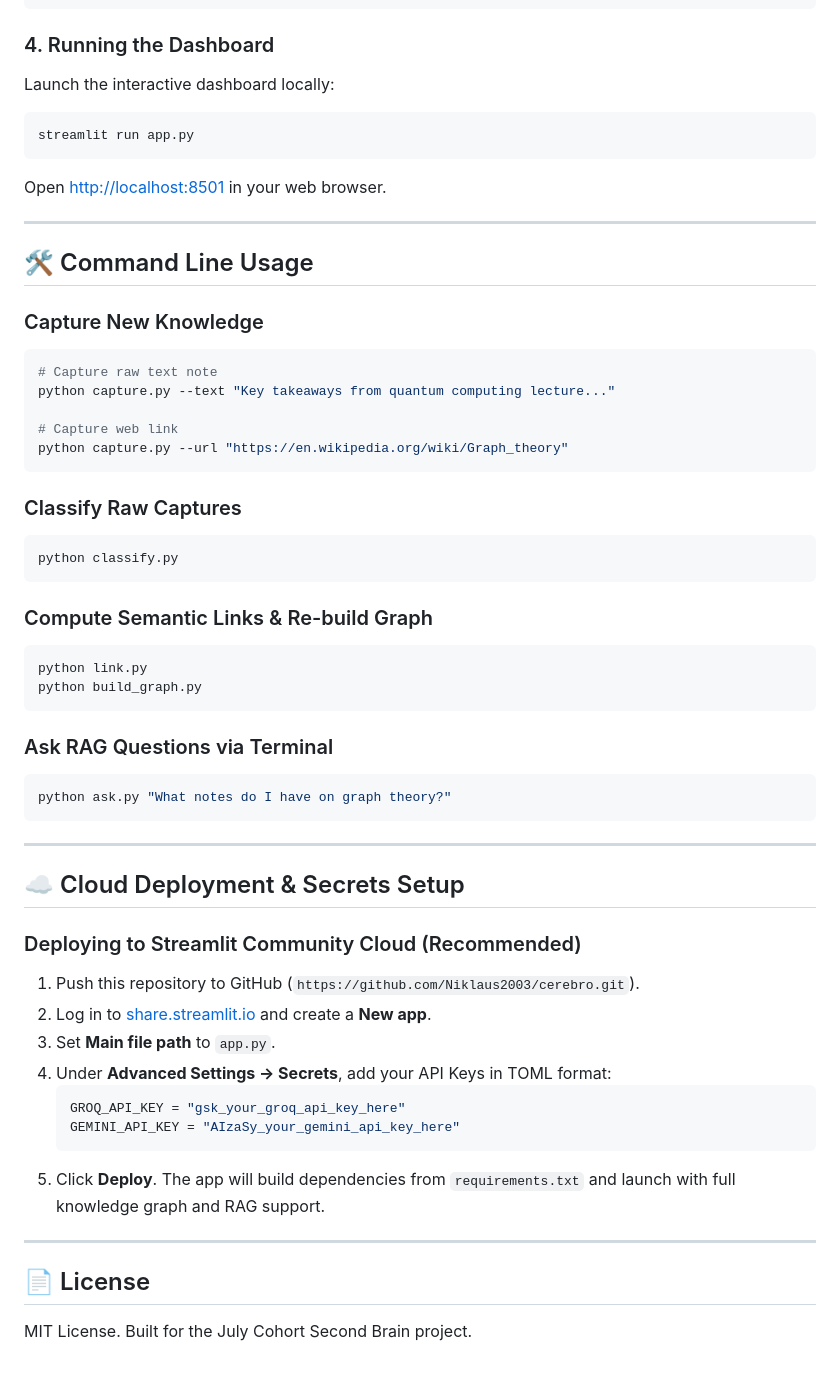
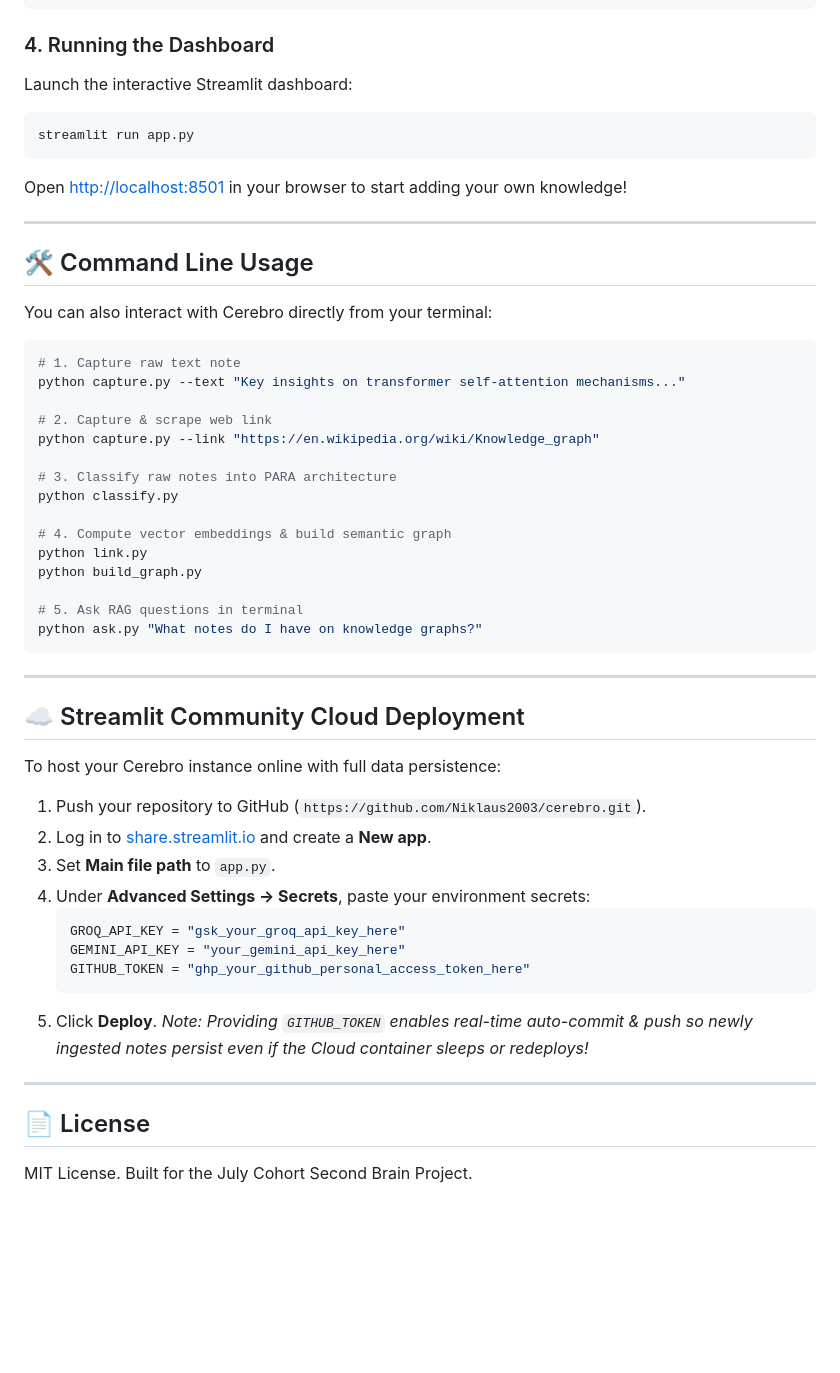
Before and after one commit to Niklaus2003/cerebro, a Markdown page: README.md, the part around one of its changes. GitHub-like rendering; blank space fills up the shorter version.

````diff
--- a/README.md
+++ b/README.md
@@ -72,58 +133,56 @@ GEMINI_API_KEY=AIzaSy_your_gemini_api_key_here
 ```
 
 ### 4. Running the Dashboard
-Launch the interactive dashboard locally:
+Launch the interactive Streamlit dashboard:
 ```bash
 streamlit run app.py
 ```
-Open [http://localhost:8501](http://localhost:8501) in your web browser.
+Open [http://localhost:8501](http://localhost:8501) in your browser to start adding your own knowledge!
 
 ---
 
 ## 🛠️ Command Line Usage
 
-### Capture New Knowledge
+You can also interact with Cerebro directly from your terminal:
+
 ```bash
-# Capture raw text note
-python capture.py --text "Key takeaways from quantum computing lecture..."
+# 1. Capture raw text note
+python capture.py --text "Key insights on transformer self-attention mechanisms..."
 
-# Capture web link
-python capture.py --url "https://en.wikipedia.org/wiki/Graph_theory"
-```
+# 2. Capture & scrape web link
+python capture.py --link "https://en.wikipedia.org/wiki/Knowledge_graph"
 
-### Classify Raw Captures
-```bash
+# 3. Classify raw notes into PARA architecture
 python classify.py
-```
 
-### Compute Semantic Links & Re-build Graph
-```bash
+# 4. Compute vector embeddings & build semantic graph
 python link.py
 python build_graph.py
-```
 
-### Ask RAG Questions via Terminal
-```bash
-python ask.py "What notes do I have on graph theory?"
+# 5. Ask RAG questions in terminal
+python ask.py "What notes do I have on knowledge graphs?"
 ```
 
 ---
 
-## ☁️ Cloud Deployment & Secrets Setup
+## ☁️ Streamlit Community Cloud Deployment
 
-### Deploying to Streamlit Community Cloud (Recommended)
-1. Push this repository to GitHub (`https://github.com/Niklaus2003/cerebro.git`).
+To host your Cerebro instance online with full data persistence:
+
+1. Push your repository to GitHub (`https://github.com/Niklaus2003/cerebro.git`).
 2. Log in to [share.streamlit.io](https://share.streamlit.io/) and create a **New app**.
 3. Set **Main file path** to `app.py`.
-4. Under **Advanced Settings -> Secrets**, add your API Keys in TOML format:
+4. Under **Advanced Settings -> Secrets**, paste your environment secrets:
    ```toml
    GROQ_API_KEY = "gsk_your_groq_api_key_here"
-   GEMINI_API_KEY = "AIzaSy_your_gemini_api_key_here"
+   GEMINI_API_KEY = "your_gemini_api_key_here"
+   GITHUB_TOKEN = "ghp_your_github_personal_access_token_here"
    ```
-5. Click **Deploy**. The app will build dependencies from `requirements.txt` and launch with full knowledge graph and RAG support.
+5. Click **Deploy**.
+   *Note: Providing `GITHUB_TOKEN` enables real-time auto-commit & push so newly ingested notes persist even if the Cloud container sleeps or redeploys!*
 
 ---
 
 ## 📄 License
 
-MIT License. Built for the July Cohort Second Brain project.
+MIT License. Built for the July Cohort Second Brain Project.
````
Also changed, not shown: other parts of README.md (+83 -22 lines).
